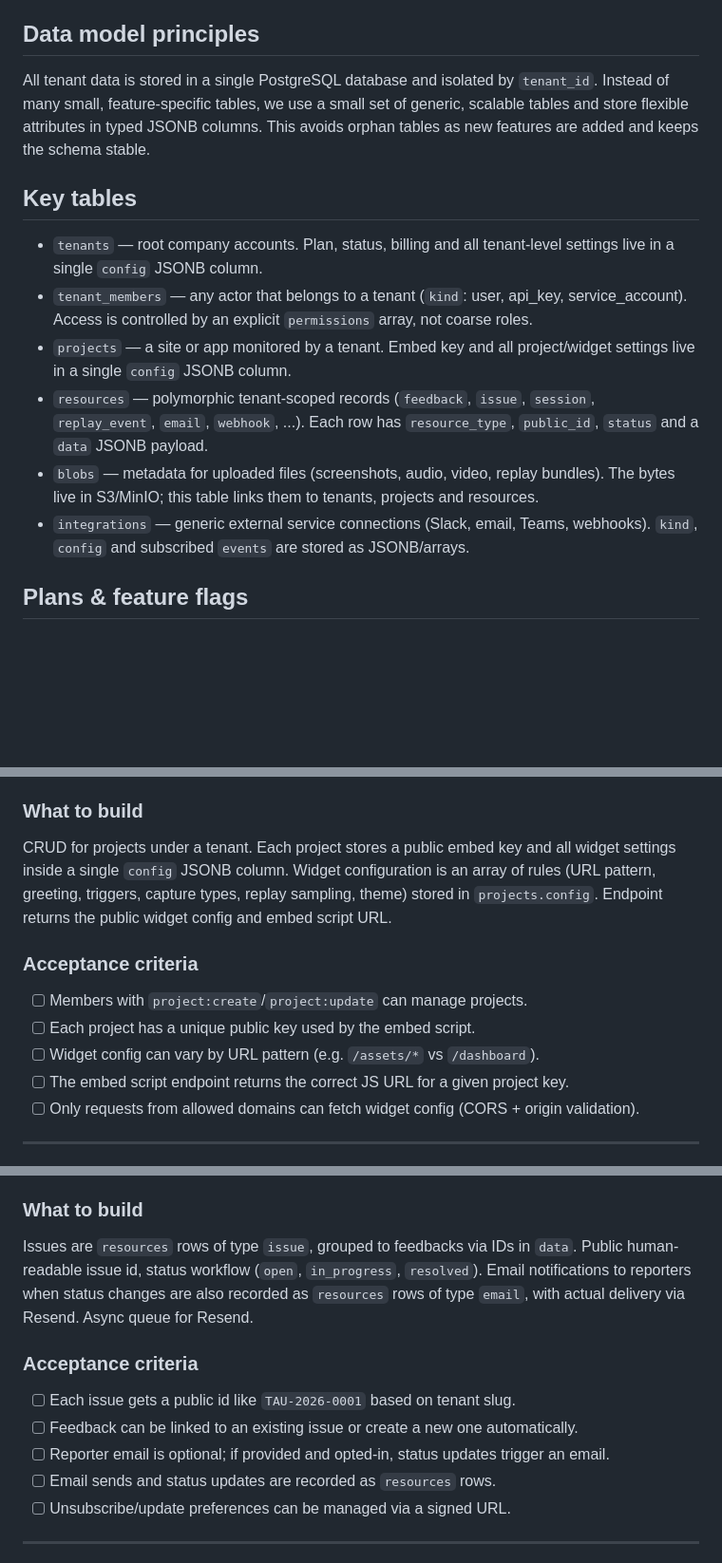
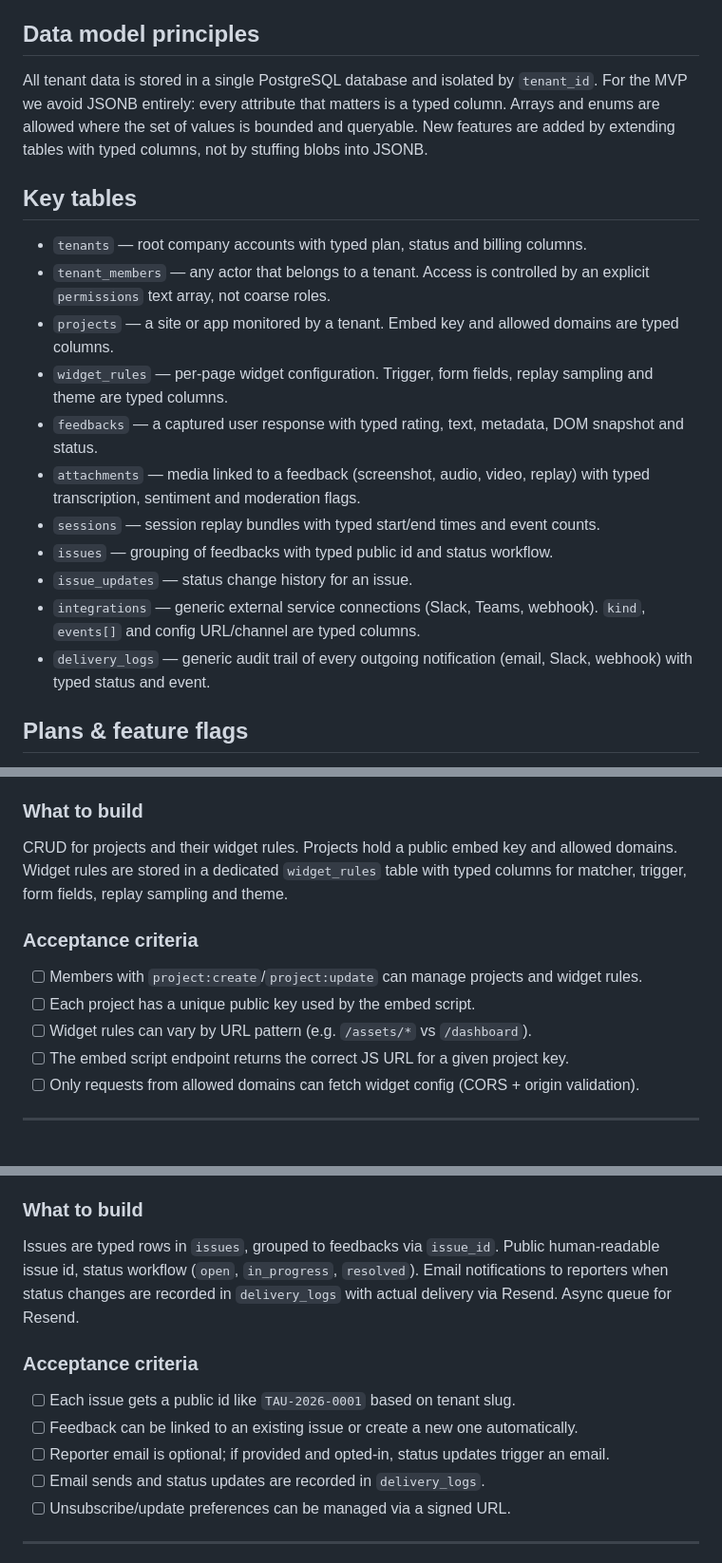
Before and after one commit to fidibeki/app.fidibeki, a Markdown page: plans/fidibeki.plan.md, 3 parts joined by grey strips. Shown at 95% size. GitHub-like rendering; blank space fills up the shorter version.

Commit message:
docs: revise plan to use fully typed schema without JSONB

```diff
--- a/plans/fidibeki.plan.md
+++ b/plans/fidibeki.plan.md
@@ -21,16 +21,21 @@
 
 ## Data model principles
 
-All tenant data is stored in a single PostgreSQL database and isolated by `tenant_id`. Instead of many small, feature-specific tables, we use a small set of generic, scalable tables and store flexible attributes in typed JSONB columns. This avoids orphan tables as new features are added and keeps the schema stable.
+All tenant data is stored in a single PostgreSQL database and isolated by `tenant_id`. For the MVP we avoid JSONB entirely: every attribute that matters is a typed column. Arrays and enums are allowed where the set of values is bounded and queryable. New features are added by extending tables with typed columns, not by stuffing blobs into JSONB.
 
 ## Key tables
 
-- `tenants` — root company accounts. Plan, status, billing and all tenant-level settings live in a single `config` JSONB column.
-- `tenant_members` — any actor that belongs to a tenant (`kind`: user, api_key, service_account). Access is controlled by an explicit `permissions` array, not coarse roles.
-- `projects` — a site or app monitored by a tenant. Embed key and all project/widget settings live in a single `config` JSONB column.
-- `resources` — polymorphic tenant-scoped records (`feedback`, `issue`, `session`, `replay_event`, `email`, `webhook`, ...). Each row has `resource_type`, `public_id`, `status` and a `data` JSONB payload.
-- `blobs` — metadata for uploaded files (screenshots, audio, video, replay bundles). The bytes live in S3/MinIO; this table links them to tenants, projects and resources.
-- `integrations` — generic external service connections (Slack, email, Teams, webhooks). `kind`, `config` and subscribed `events` are stored as JSONB/arrays.
+- `tenants` — root company accounts with typed plan, status and billing columns.
+- `tenant_members` — any actor that belongs to a tenant. Access is controlled by an explicit `permissions` text array, not coarse roles.
+- `projects` — a site or app monitored by a tenant. Embed key and allowed domains are typed columns.
+- `widget_rules` — per-page widget configuration. Trigger, form fields, replay sampling and theme are typed columns.
+- `feedbacks` — a captured user response with typed rating, text, metadata, DOM snapshot and status.
+- `attachments` — media linked to a feedback (screenshot, audio, video, replay) with typed transcription, sentiment and moderation flags.
+- `sessions` — session replay bundles with typed start/end times and event counts.
+- `issues` — grouping of feedbacks with typed public id and status workflow.
+- `issue_updates` — status change history for an issue.
+- `integrations` — generic external service connections (Slack, Teams, webhook). `kind`, `events[]` and config URL/channel are typed columns.
+- `delivery_logs` — generic audit trail of every outgoing notification (email, Slack, webhook) with typed status and event.
 
 ## Plans & feature flags
 
@@ -108,13 +113,13 @@ Magic-link registration/login flow for the first user of a tenant plus invitatio
 
 ### What to build
 
-CRUD for projects under a tenant. Each project stores a public embed key and all widget settings inside a single `config` JSONB column. Widget configuration is an array of rules (URL pattern, greeting, triggers, capture types, replay sampling, theme) stored in `projects.config`. Endpoint returns the public widget config and embed script URL.
+CRUD for projects and their widget rules. Projects hold a public embed key and allowed domains. Widget rules are stored in a dedicated `widget_rules` table with typed columns for matcher, trigger, form fields, replay sampling and theme.
 
 ### Acceptance criteria
 
-- [ ] Members with `project:create`/`project:update` can manage projects.
+- [ ] Members with `project:create`/`project:update` can manage projects and widget rules.
 - [ ] Each project has a unique public key used by the embed script.
-- [ ] Widget config can vary by URL pattern (e.g. `/assets/*` vs `/dashboard`).
+- [ ] Widget rules can vary by URL pattern (e.g. `/assets/*` vs `/dashboard`).
 - [ ] The embed script endpoint returns the correct JS URL for a given project key.
 - [ ] Only requests from allowed domains can fetch widget config (CORS + origin validation).
 
@@ -182,14 +187,14 @@ Async worker that sends audio/video to Gemini for transcription, cleans the text
 
 ### What to build
 
-Issues are `resources` rows of type `issue`, grouped to feedbacks via IDs in `data`. Public human-readable issue id, status workflow (`open`, `in_progress`, `resolved`). Email notifications to reporters when status changes are also recorded as `resources` rows of type `email`, with actual delivery via Resend. Async queue for Resend.
+Issues are typed rows in `issues`, grouped to feedbacks via `issue_id`. Public human-readable issue id, status workflow (`open`, `in_progress`, `resolved`). Email notifications to reporters when status changes are recorded in `delivery_logs` with actual delivery via Resend. Async queue for Resend.
 
 ### Acceptance criteria
 
 - [ ] Each issue gets a public id like `TAU-2026-0001` based on tenant slug.
 - [ ] Feedback can be linked to an existing issue or create a new one automatically.
 - [ ] Reporter email is optional; if provided and opted-in, status updates trigger an email.
-- [ ] Email sends and status updates are recorded as `resources` rows.
+- [ ] Email sends and status updates are recorded in `delivery_logs`.
 - [ ] Unsubscribe/update preferences can be managed via a signed URL.
 
 ---
```
Also changed, not shown: other parts of plans/fidibeki.plan.md (+4 -4 lines).
